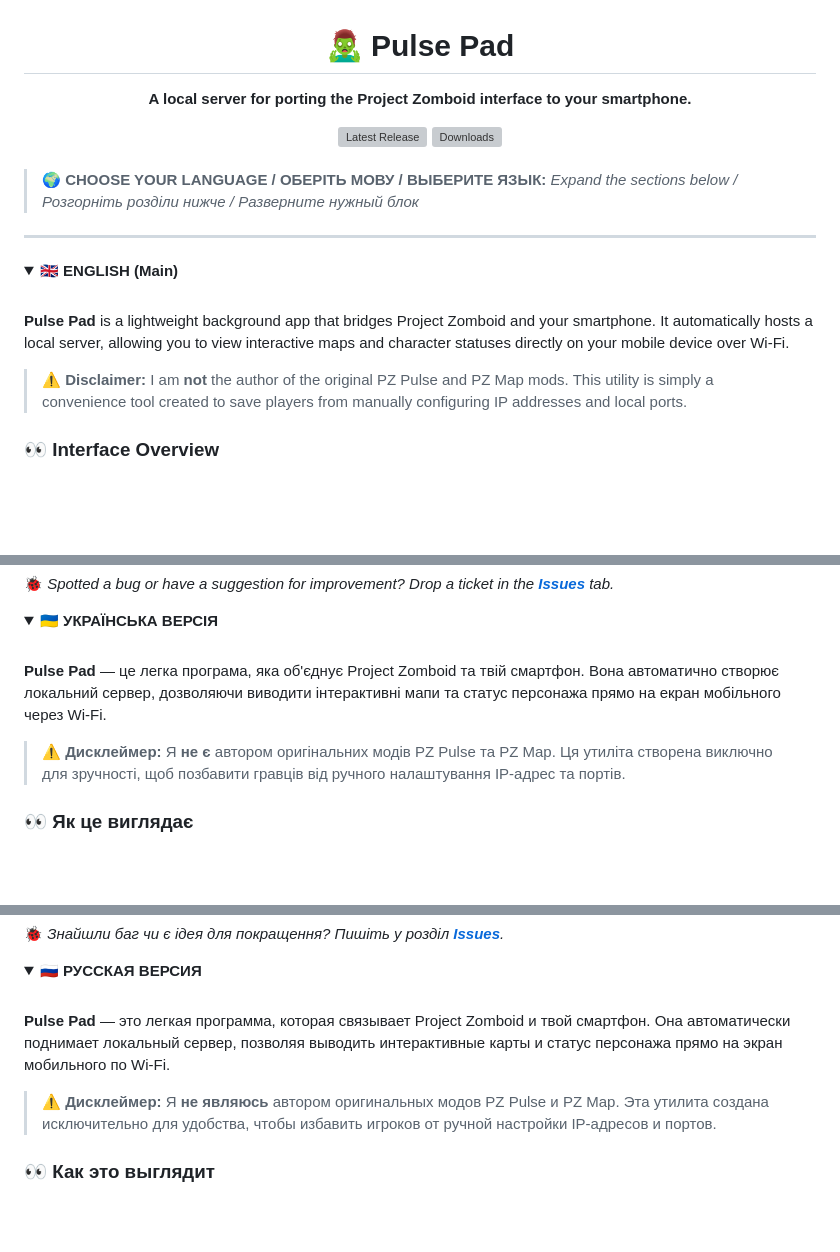
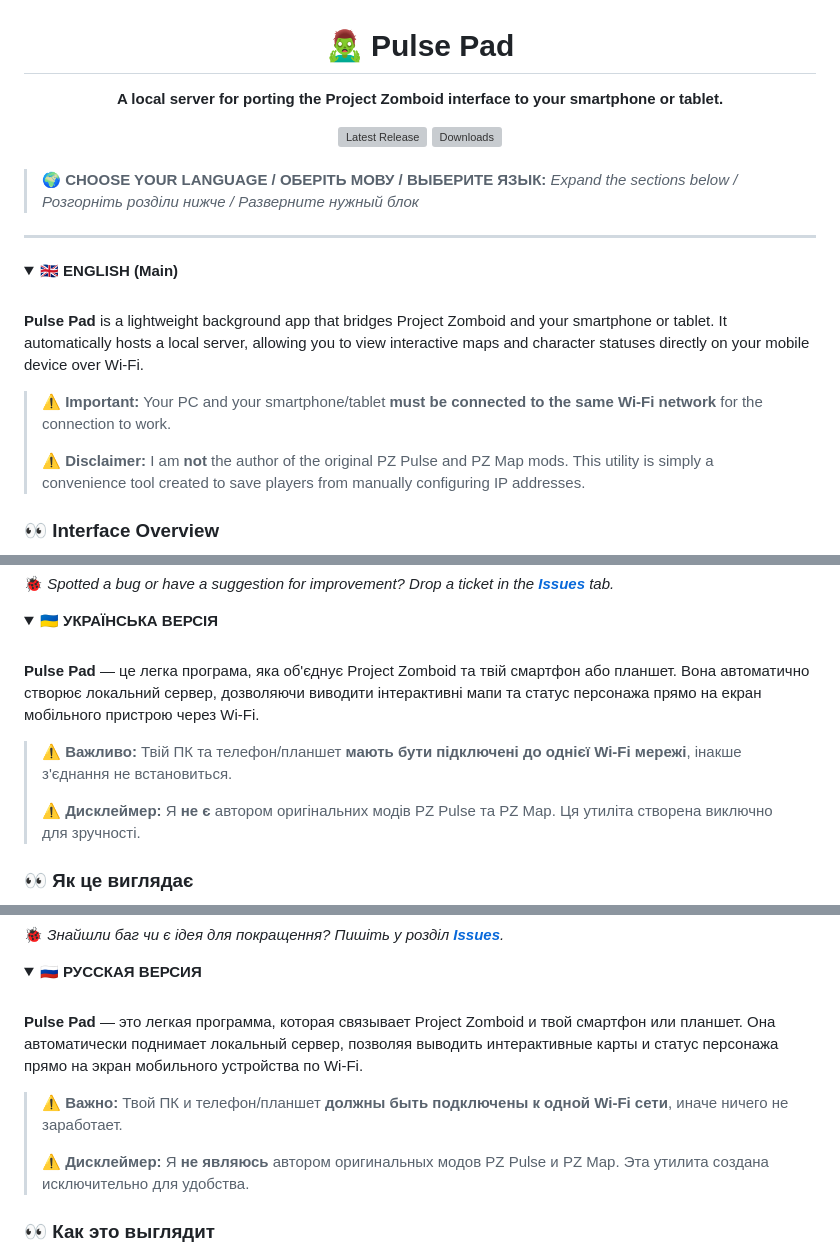
Before and after one commit to Vlaseeds/Pulse-Pad, a Markdown page: README.md, 3 parts joined by grey strips. Rendered like a GitHub page; folded sections open; blank space fills up the shorter version; grey boxes are pictures that could not be loaded.

```diff
--- a/README.md
+++ b/README.md
@@ -1,6 +1,6 @@
 <div align="center">
   <h1>🧟‍♂️ Pulse Pad</h1>
-  <p><b>A local server for porting the Project Zomboid interface to your smartphone.</b></p>
+  <p><b>A local server for porting the Project Zomboid interface to your smartphone or tablet.</b></p>
 
   <a href="https://github.com/Vlaseeds/Pulse-Pad/releases/latest">
     <img src="https://img.shields.io/github/v/release/Vlaseeds/Pulse-Pad?style=for-the-badge&color=4ade80&label=LATEST%20RELEASE" alt="Latest Release">
@@ -19,9 +19,11 @@
 <summary>🇬🇧 <b>ENGLISH (Main)</b></summary>
 <br>
 
-**Pulse Pad** is a lightweight background app that bridges Project Zomboid and your smartphone. It automatically hosts a local server, allowing you to view interactive maps and character statuses directly on your mobile device over Wi-Fi.
+**Pulse Pad** is a lightweight background app that bridges Project Zomboid and your smartphone or tablet. It automatically hosts a local server, allowing you to view interactive maps and character statuses directly on your mobile device over Wi-Fi.
 
-> ⚠️ **Disclaimer:** I am **not** the author of the original PZ Pulse and PZ Map mods. This utility is simply a convenience tool created to save players from manually configuring IP addresses and local ports.
+> ⚠️ **Important:** Your PC and your smartphone/tablet **must be connected to the same Wi-Fi network** for the connection to work.
+>
+> ⚠️ **Disclaimer:** I am **not** the author of the original PZ Pulse and PZ Map mods. This utility is simply a convenience tool created to save players from manually configuring IP addresses.
 
 ### 👀 Interface Overview
 <div align="center">
@@ -65,9 +68,11 @@ A massive shoutout to **[qwerto](https://steamcommunity.com/id/qwerto/myworkshop
 <summary>🇺🇦 <b>УКРАЇНСЬКА ВЕРСІЯ</b></summary>
 <br>
 
-**Pulse Pad** — це легка програма, яка об'єднує Project Zomboid та твій смартфон. Вона автоматично створює локальний сервер, дозволяючи виводити інтерактивні мапи та статус персонажа прямо на екран мобільного через Wi-Fi.
+**Pulse Pad** — це легка програма, яка об'єднує Project Zomboid та твій смартфон або планшет. Вона автоматично створює локальний сервер, дозволяючи виводити інтерактивні мапи та статус персонажа прямо на екран мобільного пристрою через Wi-Fi.
 
-> ⚠️ **Дисклеймер:** Я **не є** автором оригінальних модів PZ Pulse та PZ Map. Ця утиліта створена виключно для зручності, щоб позбавити гравців від ручного налаштування IP-адрес та портів.
+> ⚠️ **Важливо:** Твій ПК та телефон/планшет **мають бути підключені до однієї Wi-Fi мережі**, інакше з'єднання не встановиться.
+>
+> ⚠️ **Дисклеймер:** Я **не є** автором оригінальних модів PZ Pulse та PZ Map. Ця утиліта створена виключно для зручності.
 
 ### 👀 Як це виглядає
 <div align="center">
@@ -111,9 +117,11 @@ A massive shoutout to **[qwerto](https://steamcommunity.com/id/qwerto/myworkshop
 <summary>🇷🇺 <b>РУССКАЯ ВЕРСИЯ</b></summary>
 <br>
 
-**Pulse Pad** — это легкая программа, которая связывает Project Zomboid и твой смартфон. Она автоматически поднимает локальный сервер, позволяя выводить интерактивные карты и статус персонажа прямо на экран мобильного по Wi-Fi.
+**Pulse Pad** — это легкая программа, которая связывает Project Zomboid и твой смартфон или планшет. Она автоматически поднимает локальный сервер, позволяя выводить интерактивные карты и статус персонажа прямо на экран мобильного устройства по Wi-Fi.
 
-> ⚠️ **Дисклеймер:** Я **не являюсь** автором оригинальных модов PZ Pulse и PZ Map. Эта утилита создана исключительно для удобства, чтобы избавить игроков от ручной настройки IP-адресов и портов.
+> ⚠️ **Важно:** Твой ПК и телефон/планшет **должны быть подключены к одной Wi-Fi сети**, иначе ничего не заработает.
+>
+> ⚠️ **Дисклеймер:** Я **не являюсь** автором оригинальных модов PZ Pulse и PZ Map. Эта утилита создана исключительно для удобства.
 
 ### 👀 Как это выглядит
 <div align="center">
```
Also changed, not shown: other parts of README.md (+21 -18 lines).
